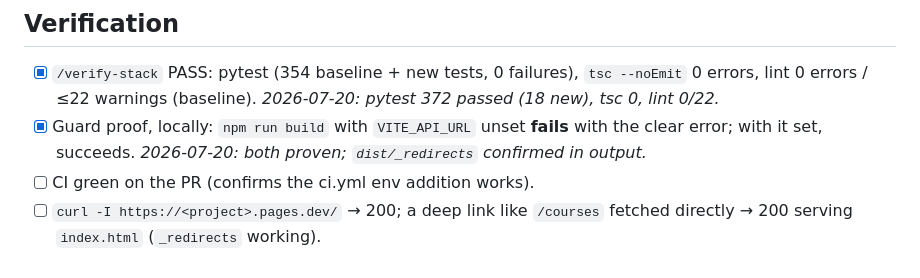
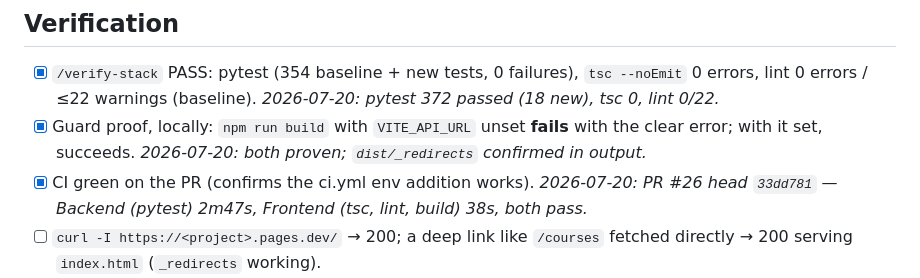
Before and after one commit to Cesar6060/LMS, a Markdown page: docs/specs/phase-39-frontend-pages-media-r2.md, the part around the change. Drawn GitHub-style.

Commit message:
docs: tick CI-green verification item in Phase 39 spec

```diff
--- a/docs/specs/phase-39-frontend-pages-media-r2.md
+++ b/docs/specs/phase-39-frontend-pages-media-r2.md
@@ -156,7 +156,9 @@ is untouched.
 - [x] Guard proof, locally: `npm run build` with `VITE_API_URL` unset
       **fails** with the clear error; with it set, succeeds.
       *2026-07-20: both proven; `dist/_redirects` confirmed in output.*
-- [ ] CI green on the PR (confirms the ci.yml env addition works).
+- [x] CI green on the PR (confirms the ci.yml env addition works).
+      *2026-07-20: PR #26 head `33dd781` — Backend (pytest) 2m47s,
+      Frontend (tsc, lint, build) 38s, both pass.*
 - [ ] `curl -I https://<project>.pages.dev/` → 200; a deep link like
       `/courses` fetched directly → 200 serving `index.html`
       (`_redirects` working).
```
